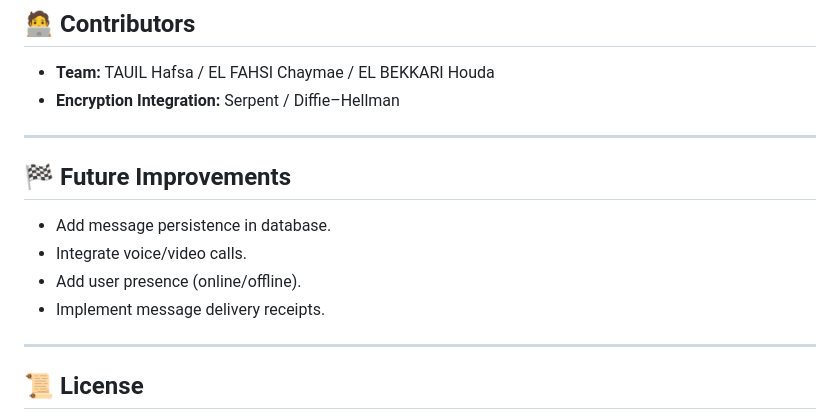
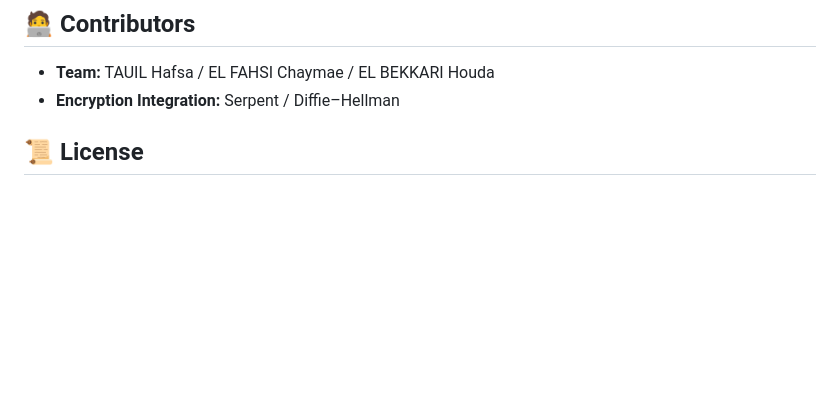
Before and after one commit to TauilHafsa/Academic-Projects, a Markdown page: TalkBridge/README.md, the part around the change. GitHub-like rendering; blank space fills up the shorter version.

```diff
--- a/TalkBridge/README.md
+++ b/TalkBridge/README.md
@@ -160,15 +160,6 @@ Example:
 - **Team:** TAUIL Hafsa / EL FAHSI Chaymae / EL BEKKARI Houda
 - **Encryption Integration:** Serpent / Diffie–Hellman
 
----
-
-## 🏁 Future Improvements
-- Add message persistence in database.
-- Integrate voice/video calls.
-- Add user presence (online/offline).
-- Implement message delivery receipts.
-
----
 
 ## 📜 License
 This project is provided for **educational and research purposes** under an open-source license (MIT or GPLv3, as you prefer).
```
